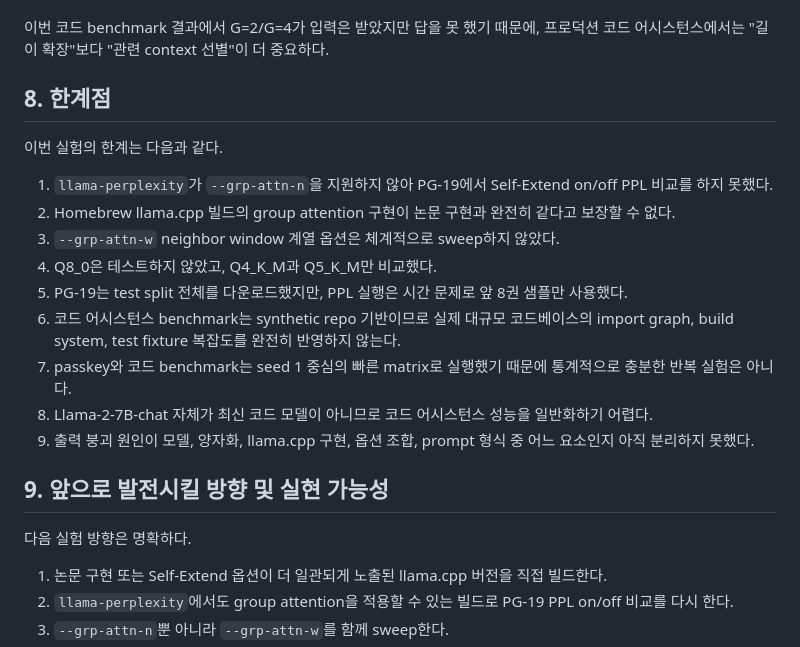
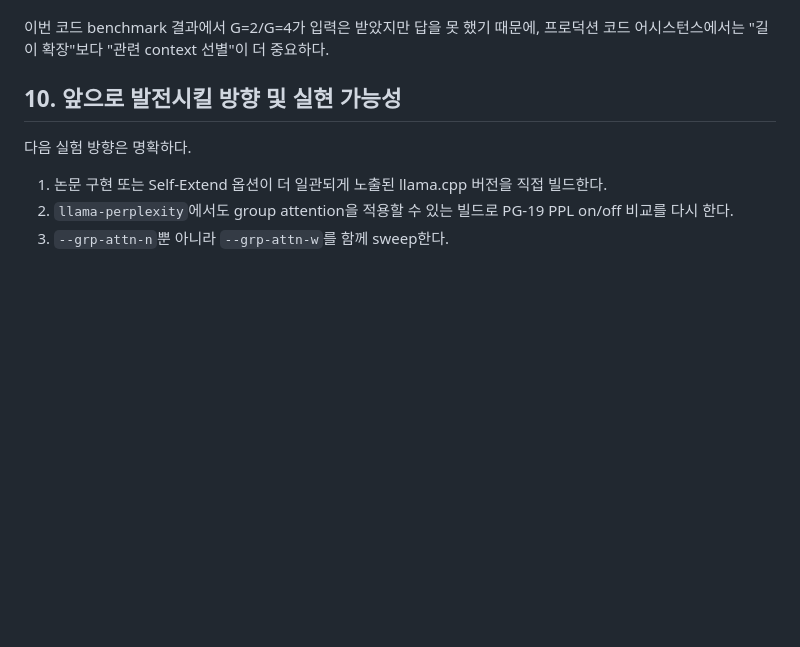
Before and after one commit to Bigboy-OSCAR/SecureCode, a Markdown page: self_extend_test/self_extend_test_2.md, the part around one of its changes. GitHub-like rendering; blank space fills up the shorter version.

Commit message:
self_extend_2nd_test

```diff
--- a/self_extend_test/self_extend_test_2.md
+++ b/self_extend_test/self_extend_test_2.md
@@ -308,21 +338,7 @@ CPU 실행을 사용한 이유는 Metal backend에서 `llama-perplexity`가 comm
 
 이번 코드 benchmark 결과에서 G=2/G=4가 입력은 받았지만 답을 못 했기 때문에, 프로덕션 코드 어시스턴스에서는 "길이 확장"보다 "관련 context 선별"이 더 중요하다.
 
-## 8. 한계점
-
-이번 실험의 한계는 다음과 같다.
-
-1. `llama-perplexity`가 `--grp-attn-n`을 지원하지 않아 PG-19에서 Self-Extend on/off PPL 비교를 하지 못했다.
-2. Homebrew llama.cpp 빌드의 group attention 구현이 논문 구현과 완전히 같다고 보장할 수 없다.
-3. `--grp-attn-w` neighbor window 계열 옵션은 체계적으로 sweep하지 않았다.
-4. Q8_0은 테스트하지 않았고, Q4_K_M과 Q5_K_M만 비교했다.
-5. PG-19는 test split 전체를 다운로드했지만, PPL 실행은 시간 문제로 앞 8권 샘플만 사용했다.
-6. 코드 어시스턴스 benchmark는 synthetic repo 기반이므로 실제 대규모 코드베이스의 import graph, build system, test fixture 복잡도를 완전히 반영하지 않는다.
-7. passkey와 코드 benchmark는 seed 1 중심의 빠른 matrix로 실행했기 때문에 통계적으로 충분한 반복 실험은 아니다.
-8. Llama-2-7B-chat 자체가 최신 코드 모델이 아니므로 코드 어시스턴스 성능을 일반화하기 어렵다.
-9. 출력 붕괴 원인이 모델, 양자화, llama.cpp 구현, 옵션 조합, prompt 형식 중 어느 요소인지 아직 분리하지 못했다.
-
-## 9. 앞으로 발전시킬 방향 및 실현 가능성
+## 10. 앞으로 발전시킬 방향 및 실현 가능성
 
 다음 실험 방향은 명확하다.
 
```
Also changed, not shown: other parts of self_extend_test/self_extend_test_2.md (+31 -1 lines).
